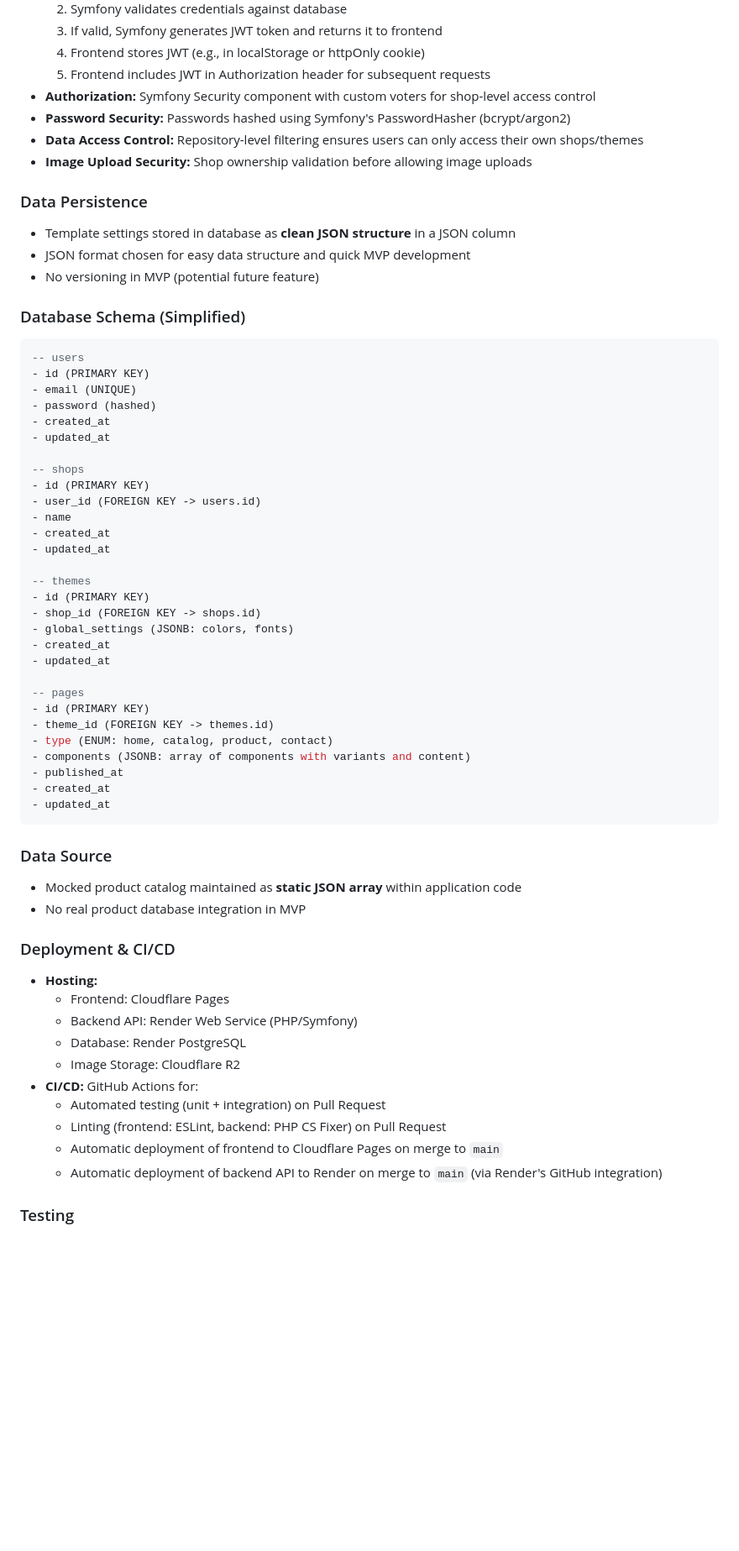
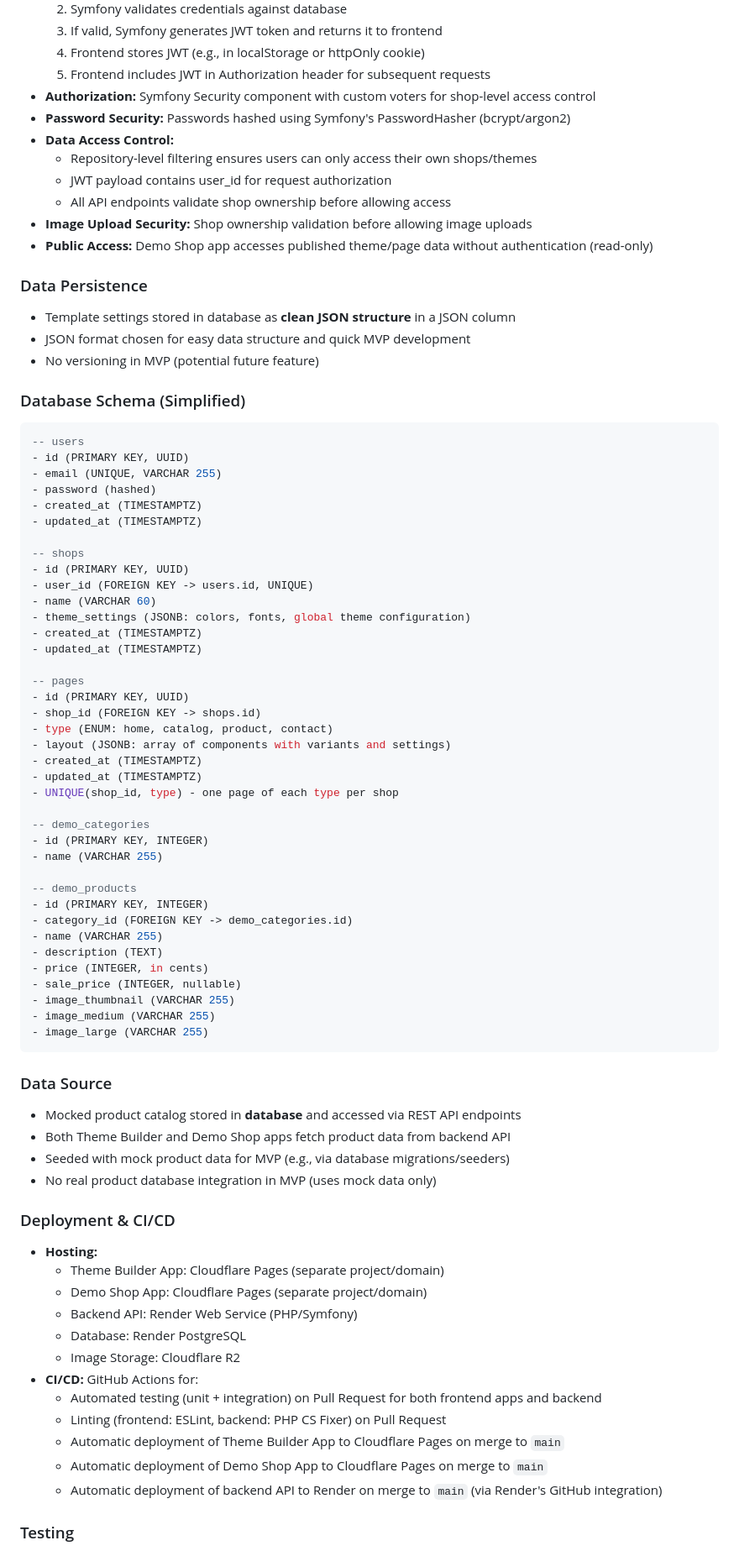
Before and after one commit to Lewiatan/theme-builder-bkp, a Markdown page: .ai/theme-builder-spec.md, the part around one of its changes. Shown at 84% size. Rendered like a GitHub page; blank space fills up the shorter version.

Commit message:
separate applications for demo shop and theme builder

````diff
--- a/.ai/theme-builder-spec.md
+++ b/.ai/theme-builder-spec.md
@@ -221,8 +259,12 @@ Support for building templates for four core E-commerce page types:
   5. Frontend includes JWT in Authorization header for subsequent requests
 - **Authorization:** Symfony Security component with custom voters for shop-level access control
 - **Password Security:** Passwords hashed using Symfony's PasswordHasher (bcrypt/argon2)
-- **Data Access Control:** Repository-level filtering ensures users can only access their own shops/themes
+- **Data Access Control:**
+  - Repository-level filtering ensures users can only access their own shops/themes
+  - JWT payload contains user_id for request authorization
+  - All API endpoints validate shop ownership before allowing access
 - **Image Upload Security:** Shop ownership validation before allowing image uploads
+- **Public Access:** Demo Shop app accesses published theme/page data without authentication (read-only)
 
 ### Data Persistence
 - Template settings stored in database as **clean JSON structure** in a JSON column
@@ -233,50 +275,63 @@ Support for building templates for four core E-commerce page types:
 
 ```sql
 -- users
-- id (PRIMARY KEY)
-- email (UNIQUE)
+- id (PRIMARY KEY, UUID)
+- email (UNIQUE, VARCHAR 255)
 - password (hashed)
-- created_at
-- updated_at
+- created_at (TIMESTAMPTZ)
+- updated_at (TIMESTAMPTZ)
 
 -- shops
-- id (PRIMARY KEY)
-- user_id (FOREIGN KEY -> users.id)
-- name
-- created_at
-- updated_at
-
--- themes
-- id (PRIMARY KEY)
-- shop_id (FOREIGN KEY -> shops.id)
-- global_settings (JSONB: colors, fonts)
-- created_at
-- updated_at
+- id (PRIMARY KEY, UUID)
+- user_id (FOREIGN KEY -> users.id, UNIQUE)
+- name (VARCHAR 60)
+- theme_settings (JSONB: colors, fonts, global theme configuration)
+- created_at (TIMESTAMPTZ)
+- updated_at (TIMESTAMPTZ)
 
 -- pages
-- id (PRIMARY KEY)
-- theme_id (FOREIGN KEY -> themes.id)
+- id (PRIMARY KEY, UUID)
+- shop_id (FOREIGN KEY -> shops.id)
 - type (ENUM: home, catalog, product, contact)
-- components (JSONB: array of components with variants and content)
-- published_at
-- created_at
-- updated_at
+- layout (JSONB: array of components with variants and settings)
+- created_at (TIMESTAMPTZ)
+- updated_at (TIMESTAMPTZ)
+- UNIQUE(shop_id, type) - one page of each type per shop
+
+-- demo_categories
+- id (PRIMARY KEY, INTEGER)
+- name (VARCHAR 255)
+
+-- demo_products
+- id (PRIMARY KEY, INTEGER)
+- category_id (FOREIGN KEY -> demo_categories.id)
+- name (VARCHAR 255)
+- description (TEXT)
+- price (INTEGER, in cents)
+- sale_price (INTEGER, nullable)
+- image_thumbnail (VARCHAR 255)
+- image_medium (VARCHAR 255)
+- image_large (VARCHAR 255)
 ```
 
 ### Data Source
-- Mocked product catalog maintained as **static JSON array** within application code
-- No real product database integration in MVP
+- Mocked product catalog stored in **database** and accessed via REST API endpoints
+- Both Theme Builder and Demo Shop apps fetch product data from backend API
+- Seeded with mock product data for MVP (e.g., via database migrations/seeders)
+- No real product database integration in MVP (uses mock data only)
 
 ### Deployment & CI/CD
 - **Hosting:**
-  - Frontend: Cloudflare Pages
+  - Theme Builder App: Cloudflare Pages (separate project/domain)
+  - Demo Shop App: Cloudflare Pages (separate project/domain)
   - Backend API: Render Web Service (PHP/Symfony)
   - Database: Render PostgreSQL
   - Image Storage: Cloudflare R2
 - **CI/CD:** GitHub Actions for:
-  - Automated testing (unit + integration) on Pull Request
+  - Automated testing (unit + integration) on Pull Request for both frontend apps and backend
   - Linting (frontend: ESLint, backend: PHP CS Fixer) on Pull Request
-  - Automatic deployment of frontend to Cloudflare Pages on merge to `main`
+  - Automatic deployment of Theme Builder App to Cloudflare Pages on merge to `main`
+  - Automatic deployment of Demo Shop App to Cloudflare Pages on merge to `main`
   - Automatic deployment of backend API to Render on merge to `main` (via Render's GitHub integration)
 
 ### Testing
````
Also changed, not shown: other parts of .ai/theme-builder-spec.md (+61 -22 lines).
